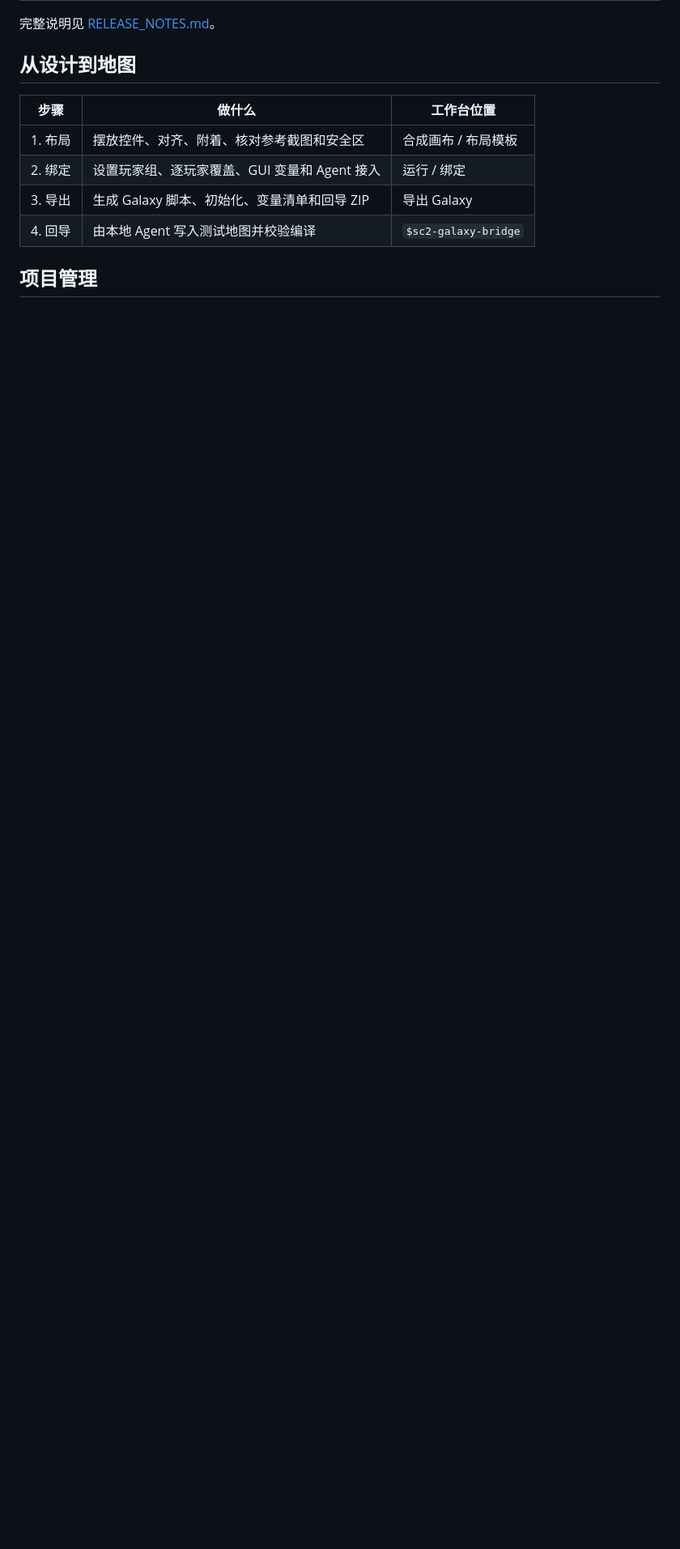
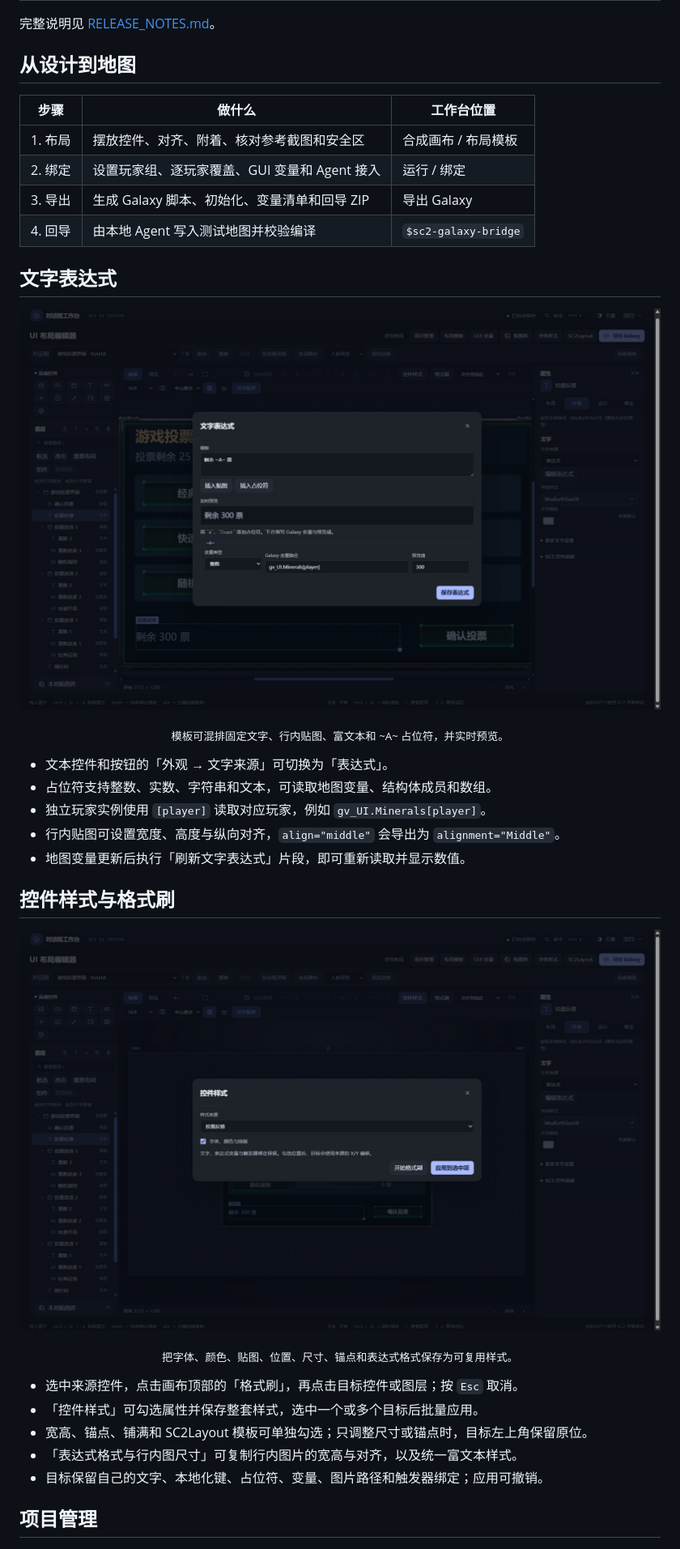
Before and after one commit to spuperoldhen/sc2-ui-workbench, a Markdown page: README.md, the part around one of its changes. Shown at 81% size. Rendered like a GitHub page; pictures changed too: docs/shots/09-text-expression.png (added), docs/shots/10-control-styles.png (added); blank space fills up the shorter version.

```diff
--- a/README.md
+++ b/README.md
@@ -43,6 +45,30 @@
 | 3. 导出 | 生成 Galaxy 脚本、初始化、变量清单和回导 ZIP | 导出 Galaxy |
 | 4. 回导 | 由本地 Agent 写入测试地图并校验编译 | `$sc2-galaxy-bridge` |
 
+## 文字表达式
+
+![文字表达式](docs/shots/09-text-expression.png)
+
+<p align="center"><sub>模板可混排固定文字、行内贴图、富文本和 ~A~ 占位符，并实时预览。</sub></p>
+
+- 文本控件和按钮的「外观 → 文字来源」可切换为「表达式」。
+- 占位符支持整数、实数、字符串和文本，可读取地图变量、结构体成员和数组。
+- 独立玩家实例使用 `[player]` 读取对应玩家，例如 `gv_UI.Minerals[player]`。
+- 行内贴图可设置宽度、高度与纵向对齐，`align="middle"` 会导出为 `alignment="Middle"`。
+- 地图变量更新后执行「刷新文字表达式」片段，即可重新读取并显示数值。
+
+## 控件样式与格式刷
+
+![控件样式与格式刷](docs/shots/10-control-styles.png)
+
+<p align="center"><sub>把字体、颜色、贴图、位置、尺寸、锚点和表达式格式保存为可复用样式。</sub></p>
+
+- 选中来源控件，点击画布顶部的「格式刷」，再点击目标控件或图层；按 `Esc` 取消。
+- 「控件样式」可勾选属性并保存整套样式，选中一个或多个目标后批量应用。
+- 宽高、锚点、铺满和 SC2Layout 模板可单独勾选；只调整尺寸或锚点时，目标左上角保留原位。
+- 「表达式格式与行内图尺寸」可复制行内图片的宽高与对齐，以及统一富文本样式。
+- 目标保留自己的文字、本地化键、占位符、变量、图片路径和触发器绑定；应用可撤销。
+
 ## 项目管理
 
 ![项目管理](docs/shots/07-project-management.png)
```
Also changed, not shown: other parts of README.md (+9 -5 lines), RELEASE_NOTES.md (+20 -5 lines), docs/shots/01-workbench-overview.png, 1 other file.
